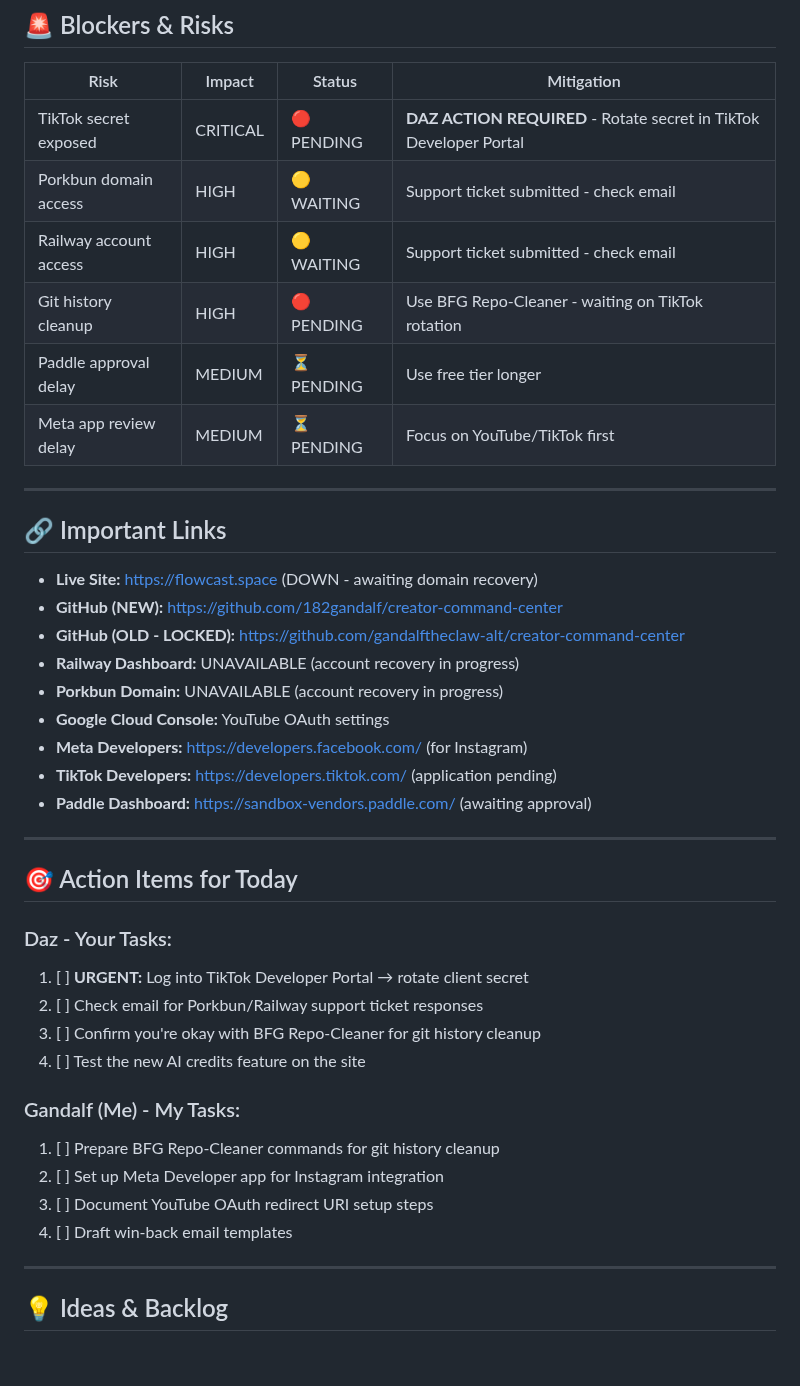
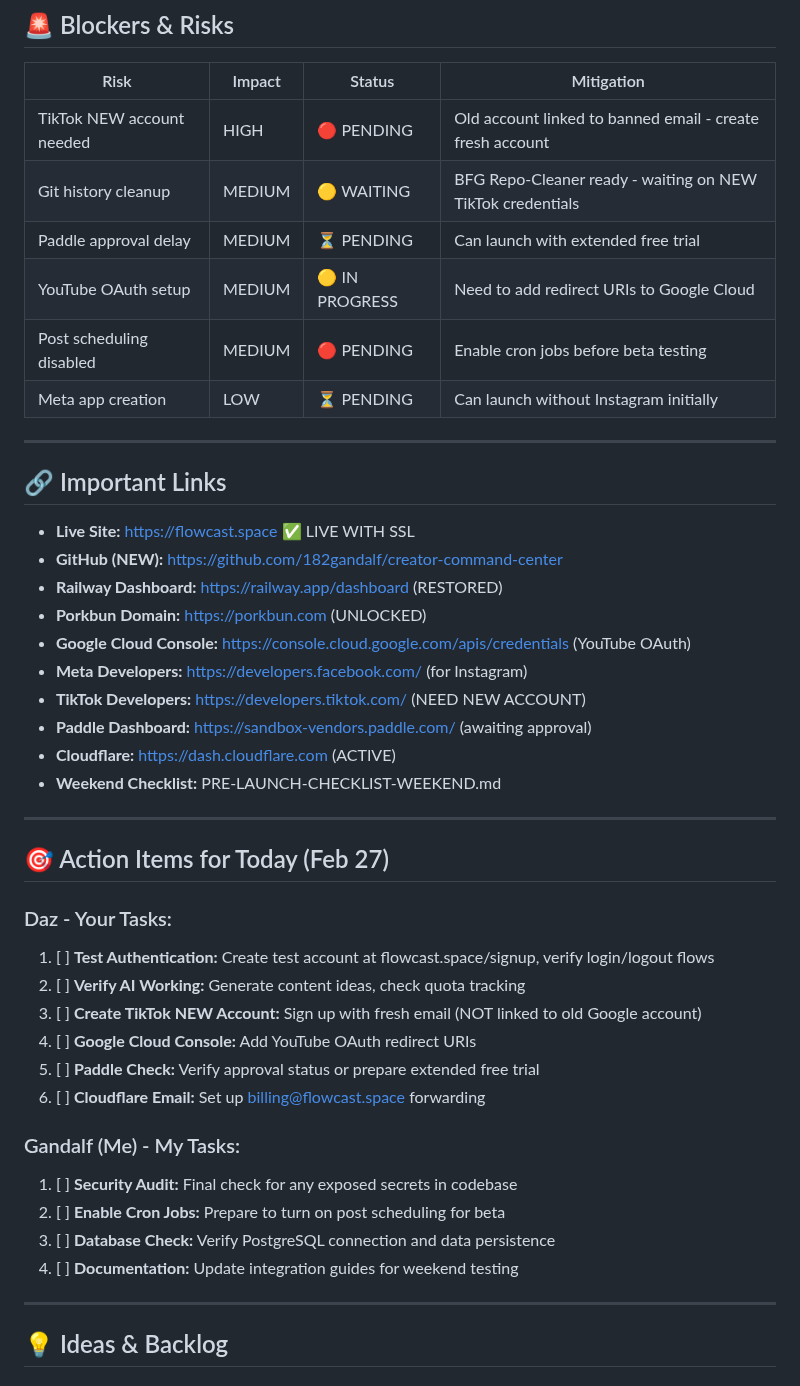
Before and after one commit to 182Gandalf/creator-command-center, a Markdown page: PLAN.md, the part around one of its changes. Rendered like a GitHub page.

Commit message:
Update PLAN.md for Feb 27 - pre-launch day priorities

```diff
--- a/PLAN.md
+++ b/PLAN.md
@@ -172,42 +207,45 @@ The following features are disabled until beta testing begins:
 
 | Risk | Impact | Status | Mitigation |
 |------|--------|--------|------------|
-| TikTok secret exposed | CRITICAL | 🔴 PENDING | **DAZ ACTION REQUIRED** - Rotate secret in TikTok Developer Portal |
-| Porkbun domain access | HIGH | 🟡 WAITING | Support ticket submitted - check email |
-| Railway account access | HIGH | 🟡 WAITING | Support ticket submitted - check email |
-| Git history cleanup | HIGH | 🔴 PENDING | Use BFG Repo-Cleaner - waiting on TikTok rotation |
-| Paddle approval delay | MEDIUM | ⏳ PENDING | Use free tier longer |
-| Meta app review delay | MEDIUM | ⏳ PENDING | Focus on YouTube/TikTok first |
+| TikTok NEW account needed | HIGH | 🔴 PENDING | Old account linked to banned email - create fresh account |
+| Git history cleanup | MEDIUM | 🟡 WAITING | BFG Repo-Cleaner ready - waiting on NEW TikTok credentials |
+| Paddle approval delay | MEDIUM | ⏳ PENDING | Can launch with extended free trial |
+| YouTube OAuth setup | MEDIUM | 🟡 IN PROGRESS | Need to add redirect URIs to Google Cloud |
+| Post scheduling disabled | MEDIUM | 🔴 PENDING | Enable cron jobs before beta testing |
+| Meta app creation | LOW | ⏳ PENDING | Can launch without Instagram initially |
 
 ---
 
 ## 🔗 Important Links
 
-- **Live Site:** https://flowcast.space (DOWN - awaiting domain recovery)
+- **Live Site:** https://flowcast.space ✅ LIVE WITH SSL
 - **GitHub (NEW):** https://github.com/182gandalf/creator-command-center
-- **GitHub (OLD - LOCKED):** https://github.com/gandalftheclaw-alt/creator-command-center
-- **Railway Dashboard:** UNAVAILABLE (account recovery in progress)
-- **Porkbun Domain:** UNAVAILABLE (account recovery in progress)
-- **Google Cloud Console:** YouTube OAuth settings
+- **Railway Dashboard:** https://railway.app/dashboard (RESTORED)
+- **Porkbun Domain:** https://porkbun.com (UNLOCKED)
+- **Google Cloud Console:** https://console.cloud.google.com/apis/credentials (YouTube OAuth)
 - **Meta Developers:** https://developers.facebook.com/ (for Instagram)
-- **TikTok Developers:** https://developers.tiktok.com/ (application pending)
+- **TikTok Developers:** https://developers.tiktok.com/ (NEED NEW ACCOUNT)
 - **Paddle Dashboard:** https://sandbox-vendors.paddle.com/ (awaiting approval)
+- **Cloudflare:** https://dash.cloudflare.com (ACTIVE)
+- **Weekend Checklist:** PRE-LAUNCH-CHECKLIST-WEEKEND.md
 
 ---
 
-## 🎯 Action Items for Today
+## 🎯 Action Items for Today (Feb 27)
 
 ### Daz - Your Tasks:
-1. [ ] **URGENT:** Log into TikTok Developer Portal → rotate client secret
-2. [ ] Check email for Porkbun/Railway support ticket responses
-3. [ ] Confirm you're okay with BFG Repo-Cleaner for git history cleanup
-4. [ ] Test the new AI credits feature on the site
+1. [ ] **Test Authentication:** Create test account at flowcast.space/signup, verify login/logout flows
+2. [ ] **Verify AI Working:** Generate content ideas, check quota tracking
+3. [ ] **Create TikTok NEW Account:** Sign up with fresh email (NOT linked to old Google account)
+4. [ ] **Google Cloud Console:** Add YouTube OAuth redirect URIs
+5. [ ] **Paddle Check:** Verify approval status or prepare extended free trial
+6. [ ] **Cloudflare Email:** Set up billing@flowcast.space forwarding
 
 ### Gandalf (Me) - My Tasks:
-1. [ ] Prepare BFG Repo-Cleaner commands for git history cleanup
-2. [ ] Set up Meta Developer app for Instagram integration
-3. [ ] Document YouTube OAuth redirect URI setup steps
-4. [ ] Draft win-back email templates
+1. [ ] **Security Audit:** Final check for any exposed secrets in codebase
+2. [ ] **Enable Cron Jobs:** Prepare to turn on post scheduling for beta
+3. [ ] **Database Check:** Verify PostgreSQL connection and data persistence
+4. [ ] **Documentation:** Update integration guides for weekend testing
 
 ---
 
```
Also changed, not shown: other parts of PLAN.md (+63 -28 lines).
